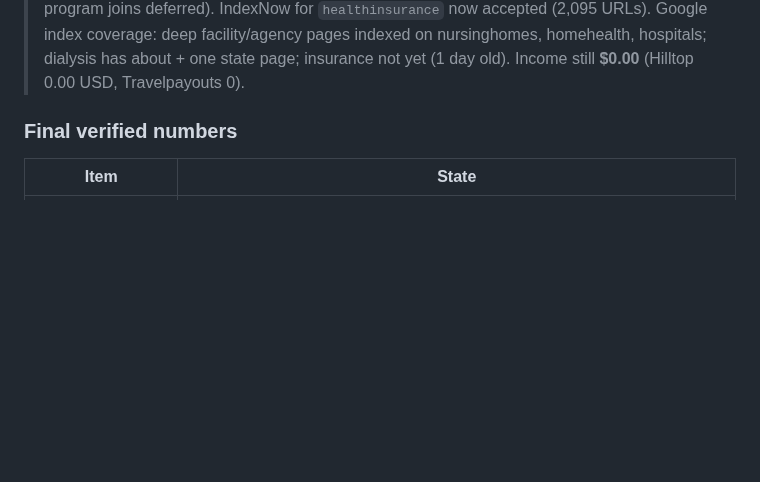
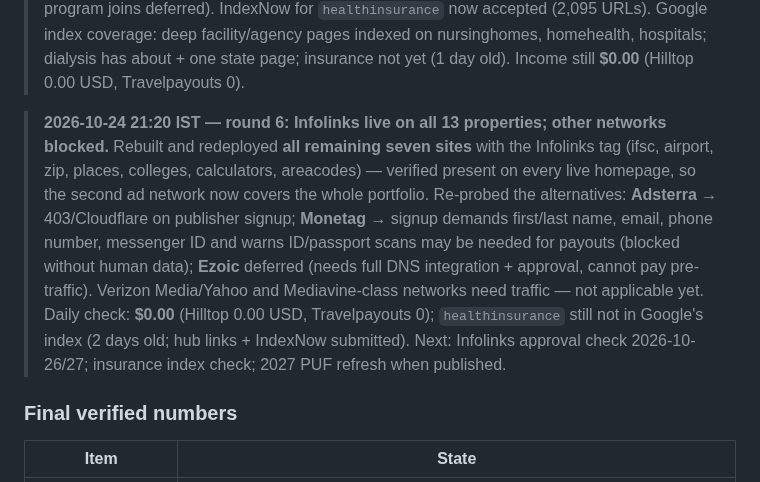
Before and after one commit to hemantsarthak/myds, a Markdown page: docs/STATE.md, the part around the change. GitHub-like rendering; blank space fills up the shorter version.

Commit message:
ads: Infolinks tag rolled out to all 13 properties (verified live); Adsterra/Monetag/Ezoic recorded as blocked-or-deferred; daily check

```diff
--- a/docs/STATE.md
+++ b/docs/STATE.md
@@ -143,6 +143,18 @@ accepts anonymous submissions.
 > (2,095 URLs). Google index coverage: deep facility/agency pages indexed on nursinghomes,
 > homehealth, hospitals; dialysis has about + one state page; insurance not yet (1 day old).
 > Income still **$0.00** (Hilltop 0.00 USD, Travelpayouts 0).
+
+> **2026-10-24 21:20 IST — round 6: Infolinks live on all 13 properties; other networks blocked.**
+> Rebuilt and redeployed **all remaining seven sites** with the Infolinks tag (ifsc, airport, zip,
+> places, colleges, calculators, areacodes) — verified present on every live homepage, so the
+> second ad network now covers the whole portfolio. Re-probed the alternatives: **Adsterra**
+> → 403/Cloudflare on publisher signup; **Monetag** → signup demands first/last name, email,
+> phone number, messenger ID and warns ID/passport scans may be needed for payouts (blocked
+> without human data); **Ezoic** deferred (needs full DNS integration + approval, cannot pay
+> pre-traffic). Verizon Media/Yahoo and Mediavine-class networks need traffic — not applicable yet.
+> Daily check: **$0.00** (Hilltop 0.00 USD, Travelpayouts 0); `healthinsurance` still not in
+> Google's index (2 days old; hub links + IndexNow submitted). Next: Infolinks approval check
+> 2026-10-26/27; insurance index check; 2027 PUF refresh when published.
 
 ### Final verified numbers
 
```
Also changed, not shown: docs/ADS.md (+10 -0 lines).
